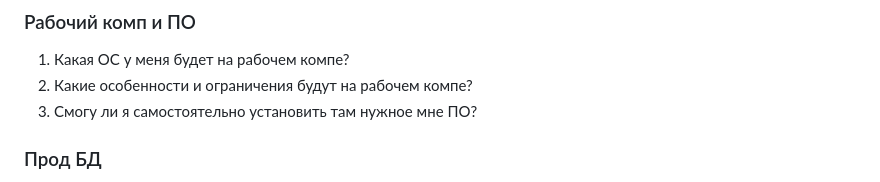
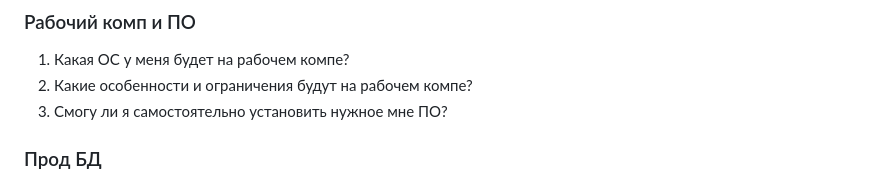
Before and after one commit to rin-nas/cv, a Markdown page: private/questions_to_employer.md, the part around the change. Rendered like a GitHub page.

Commit message:
удалил лишнее слово

```diff
--- a/private/questions_to_employer.md
+++ b/private/questions_to_employer.md
@@ -44,7 +44,7 @@ __Предупреждение__
 ### Рабочий комп и ПО
 1. Какая ОС у меня будет на рабочем компе?
 1. Какие особенности и ограничения будут на рабочем компе?
-1. Смогу ли я самостоятельно установить там нужное мне ПО?
+1. Смогу ли я самостоятельно установить нужное мне ПО?
 
 ### Прод БД
 1. Кто и как узнаёт о проблемах в БД?
```
